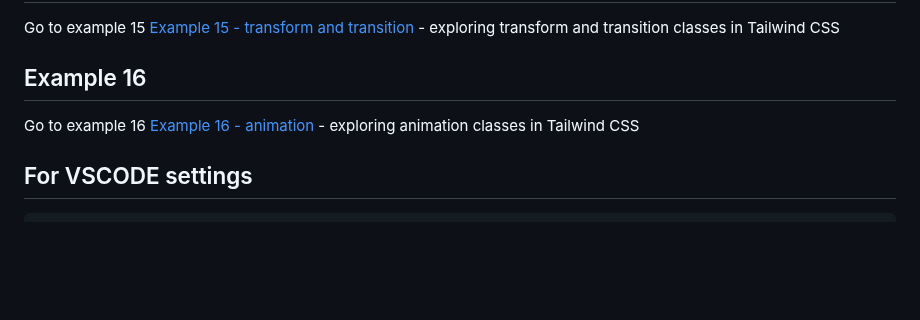
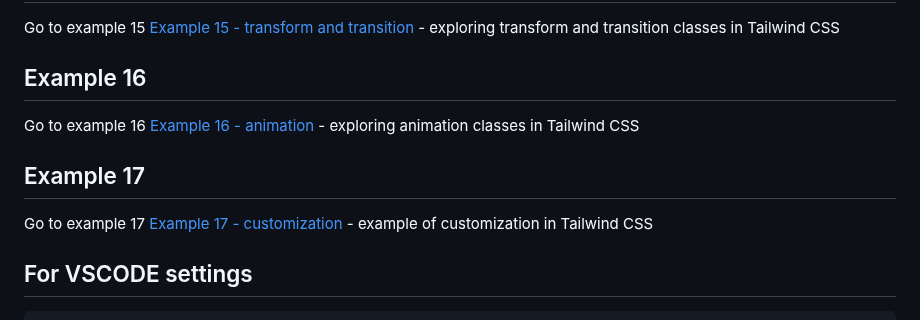
Before and after one commit to PRIYANG012/Tailwind-CSS, a Markdown page: README.md, the part around the change. GitHub-like rendering; blank space fills up the shorter version.

Commit message:
Example 17

```diff
--- a/README.md
+++ b/README.md
@@ -141,5 +141,9 @@ Go to example 15 [Example 15 - transform and transition](15-transform-transition
 Go to example 16 [Example 16 - animation](16-animation/index.html)
     - exploring animation classes in Tailwind CSS
 
+## Example 17
+Go to example 17 [Example 17 - customization](16-customization/index.html)
+    - example of customization in Tailwind CSS
+
 ## For VSCODE settings
     - cmd+ shift + p --> Search settings.json
```
